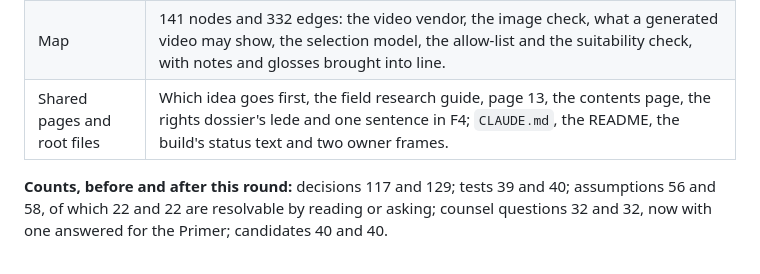
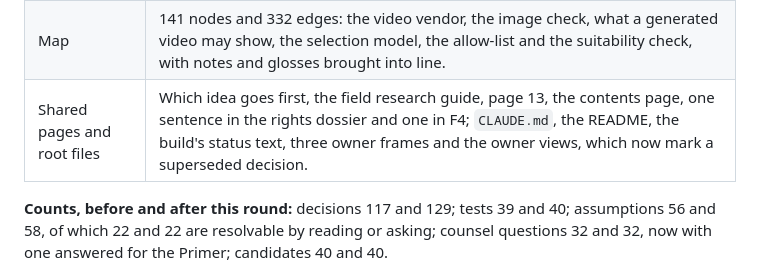
Before and after one commit to sharan50/AI.tutor, a Markdown page: PRIMER_VISION_REPORT.md, the part around the change. GitHub-like rendering.

Commit message:
Name the report's shared-page changes exactly
Three owner frames changed, not two, and the owner views now mark a
superseded decision; the rights dossier's change is one sentence in
its section on naming, not its lede.

Co-Authored-By: Claude Opus 5.5 <noreply@anthropic.com>
Claude-Session: https://claude.ai/code/session_013gJseFiWaFoozqHfhzN2ko

```diff
--- a/PRIMER_VISION_REPORT.md
+++ b/PRIMER_VISION_REPORT.md
@@ -479,7 +479,7 @@ uses.
 | Ledger | A new section, D118 to D129. Notes on D44, D48, D102, D107, D109, D111 and D113. The head's breakdown, the reversals and the decisions not taken (the video and selection models) updated. |
 | Registers | OI-17 answered for the Primer and OI-13 in part. OA-32 and OA-58 redefined, OA-59 withdrawn, OA-61 to OA-63 new. T-PRM-01, -02, -03, -05, -06, -08, -10, -11, -12 and -14 redefined, T-PRM-15 new. RP5 and RP8 restated, RP10 new. |
 | Map | 141 nodes and 332 edges: the video vendor, the image check, what a generated video may show, the selection model, the allow-list and the suitability check, with notes and glosses brought into line. |
-| Shared pages and root files | Which idea goes first, the field research guide, page 13, the contents page, the rights dossier's lede and one sentence in F4; `CLAUDE.md`, the README, the build's status text and two owner frames. |
+| Shared pages and root files | Which idea goes first, the field research guide, page 13, the contents page, one sentence in the rights dossier and one in F4; `CLAUDE.md`, the README, the build's status text, three owner frames and the owner views, which now mark a superseded decision. |
 
 **Counts, before and after this round:** decisions 117 and 129; tests 39 and 40;
 assumptions 56 and 58, of which 22 and 22 are resolvable by reading or asking; counsel
```
